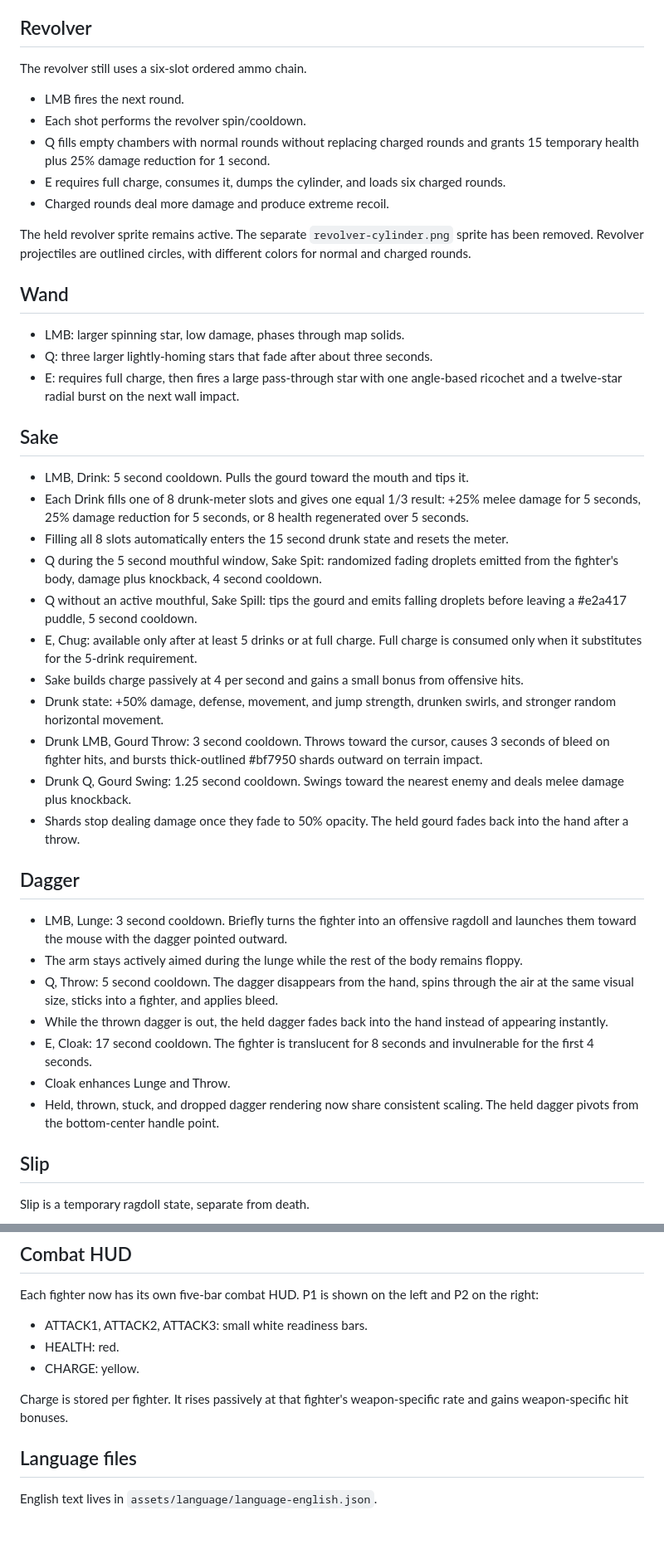
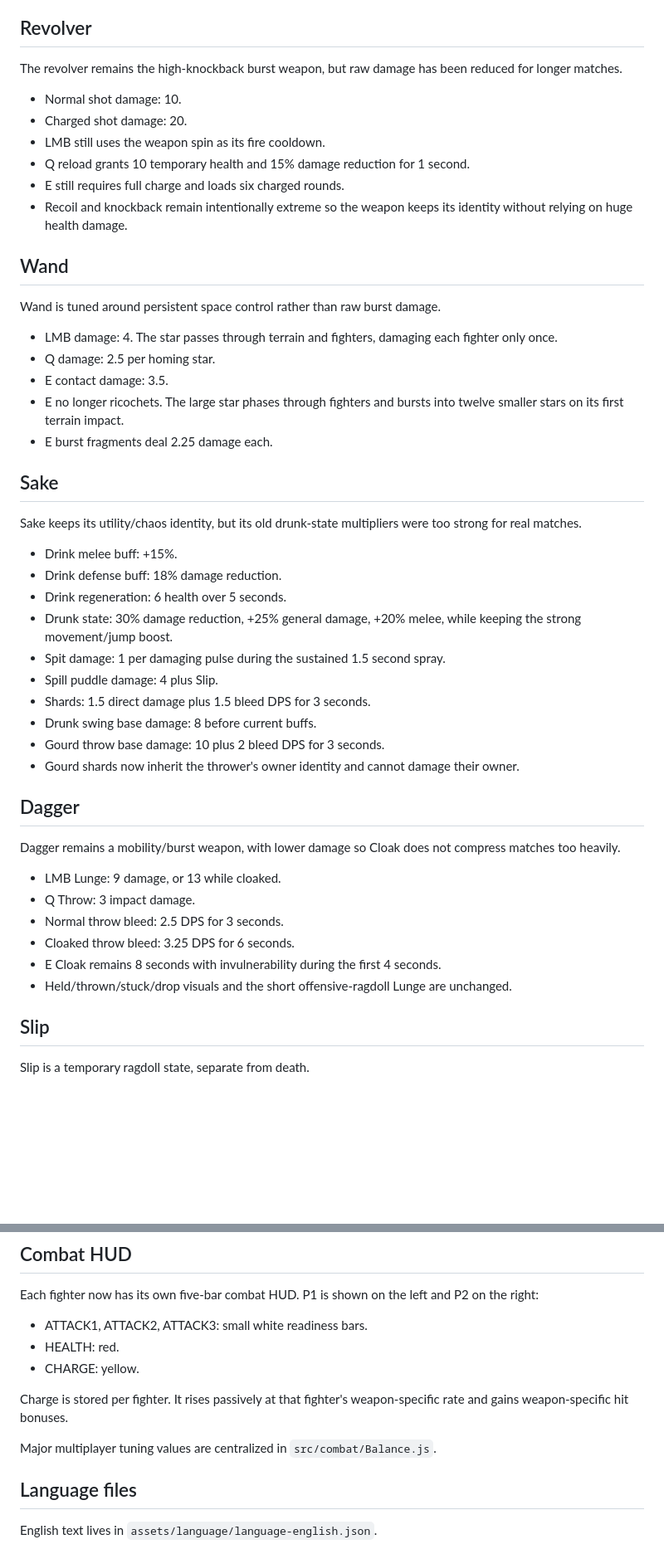
Before and after one commit to Ulrich-AM/qwarddle, a Markdown page: README.md, 2 parts joined by grey strips. Shown at 83% size. Rendered like a GitHub page; blank space fills up the shorter version.

Commit message:
Document balance pass and architecture checkpoint

```diff
--- a/README.md
+++ b/README.md
@@ -164,45 +191,50 @@ The body uses `qward-body.png` plus `qward-body-color.png`. Generated limbs, han
 
 ## Revolver
 
-The revolver still uses a six-slot ordered ammo chain.
+The revolver remains the high-knockback burst weapon, but raw damage has been reduced for longer matches.
 
-- LMB fires the next round.
-- Each shot performs the revolver spin/cooldown.
-- Q fills empty chambers with normal rounds without replacing charged rounds and grants 15 temporary health plus 25% damage reduction for 1 second.
-- E requires full charge, consumes it, dumps the cylinder, and loads six charged rounds.
-- Charged rounds deal more damage and produce extreme recoil.
-
-The held revolver sprite remains active. The separate `revolver-cylinder.png` sprite has been removed. Revolver projectiles are outlined circles, with different colors for normal and charged rounds.
+- Normal shot damage: 10.
+- Charged shot damage: 20.
+- LMB still uses the weapon spin as its fire cooldown.
+- Q reload grants 10 temporary health and 15% damage reduction for 1 second.
+- E still requires full charge and loads six charged rounds.
+- Recoil and knockback remain intentionally extreme so the weapon keeps its identity without relying on huge health damage.
 
 ## Wand
 
-- LMB: larger spinning star, low damage, phases through map solids.
-- Q: three larger lightly-homing stars that fade after about three seconds.
-- E: requires full charge, then fires a large pass-through star with one angle-based ricochet and a twelve-star radial burst on the next wall impact.
+Wand is tuned around persistent space control rather than raw burst damage.
+
+- LMB damage: 4. The star passes through terrain and fighters, damaging each fighter only once.
+- Q damage: 2.5 per homing star.
+- E contact damage: 3.5.
+- E no longer ricochets. The large star phases through fighters and bursts into twelve smaller stars on its first terrain impact.
+- E burst fragments deal 2.25 damage each.
 
 ## Sake
 
-- LMB, Drink: 5 second cooldown. Pulls the gourd toward the mouth and tips it.
-- Each Drink fills one of 8 drunk-meter slots and gives one equal 1/3 result: +25% melee damage for 5 seconds, 25% damage reduction for 5 seconds, or 8 health regenerated over 5 seconds.
-- Filling all 8 slots automatically enters the 15 second drunk state and resets the meter.
-- Q during the 5 second mouthful window, Sake Spit: randomized fading droplets emitted from the fighter's body, damage plus knockback, 4 second cooldown.
-- Q without an active mouthful, Sake Spill: tips the gourd and emits falling droplets before leaving a #e2a417 puddle, 5 second cooldown.
-- E, Chug: available only after at least 5 drinks or at full charge. Full charge is consumed only when it substitutes for the 5-drink requirement.
-- Sake builds charge passively at 4 per second and gains a small bonus from offensive hits.
-- Drunk state: +50% damage, defense, movement, and jump strength, drunken swirls, and stronger random horizontal movement.
-- Drunk LMB, Gourd Throw: 3 second cooldown. Throws toward the cursor, causes 3 seconds of bleed on fighter hits, and bursts thick-outlined #bf7950 shards outward on terrain impact.
-- Drunk Q, Gourd Swing: 1.25 second cooldown. Swings toward the nearest enemy and deals melee damage plus knockback.
-- Shards stop dealing damage once they fade to 50% opacity. The held gourd fades back into the hand after a throw.
+Sake keeps its utility/chaos identity, but its old drunk-state multipliers were too strong for real matches.
+
+- Drink melee buff: +15%.
+- Drink defense buff: 18% damage reduction.
+- Drink regeneration: 6 health over 5 seconds.
+- Drunk state: 30% damage reduction, +25% general damage, +20% melee, while keeping the strong movement/jump boost.
+- Spit damage: 1 per damaging pulse during the sustained 1.5 second spray.
+- Spill puddle damage: 4 plus Slip.
+- Shards: 1.5 direct damage plus 1.5 bleed DPS for 3 seconds.
+- Drunk swing base damage: 8 before current buffs.
+- Gourd throw base damage: 10 plus 2 bleed DPS for 3 seconds.
+- Gourd shards now inherit the thrower's owner identity and cannot damage their owner.
 
 ## Dagger
 
-- LMB, Lunge: 3 second cooldown. Briefly turns the fighter into an offensive ragdoll and launches them toward the mouse with the dagger pointed outward.
-- The arm stays actively aimed during the lunge while the rest of the body remains floppy.
-- Q, Throw: 5 second cooldown. The dagger disappears from the hand, spins through the air at the same visual size, sticks into a fighter, and applies bleed.
-- While the thrown dagger is out, the held dagger fades back into the hand instead of appearing instantly.
-- E, Cloak: 17 second cooldown. The fighter is translucent for 8 seconds and invulnerable for the first 4 seconds.
-- Cloak enhances Lunge and Throw.
-- Held, thrown, stuck, and dropped dagger rendering now share consistent scaling. The held dagger pivots from the bottom-center handle point.
+Dagger remains a mobility/burst weapon, with lower damage so Cloak does not compress matches too heavily.
+
+- LMB Lunge: 9 damage, or 13 while cloaked.
+- Q Throw: 3 impact damage.
+- Normal throw bleed: 2.5 DPS for 3 seconds.
+- Cloaked throw bleed: 3.25 DPS for 6 seconds.
+- E Cloak remains 8 seconds with invulnerability during the first 4 seconds.
+- Held/thrown/stuck/drop visuals and the short offensive-ragdoll Lunge are unchanged.
 
 ## Slip
 
@@ -232,6 +264,8 @@ Each fighter now has its own five-bar combat HUD. P1 is shown on the left and P2
 
 Charge is stored per fighter. It rises passively at that fighter's weapon-specific rate and gains weapon-specific hit bonuses.
 
+Major multiplayer tuning values are centralized in `src/combat/Balance.js`.
+
 ## Language files
 
 English text lives in `assets/language/language-english.json`.
```
Also changed, not shown: other parts of README.md (+27 -0 lines).
